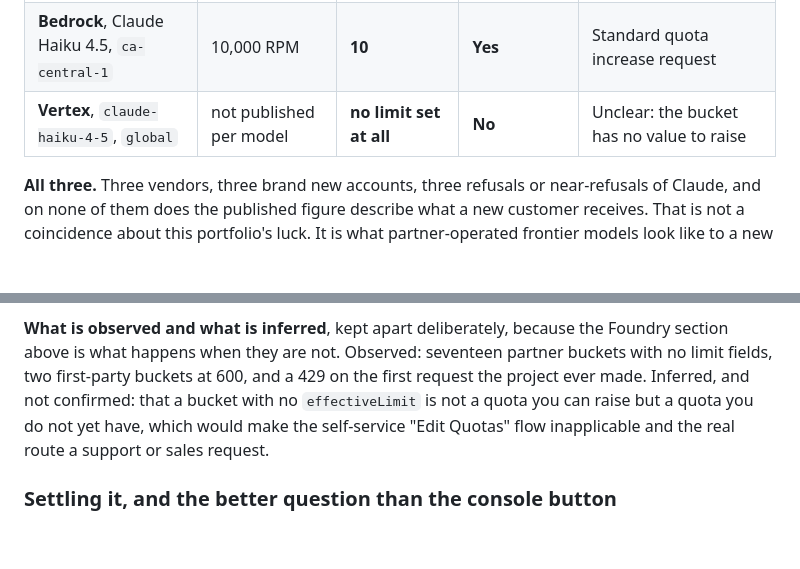
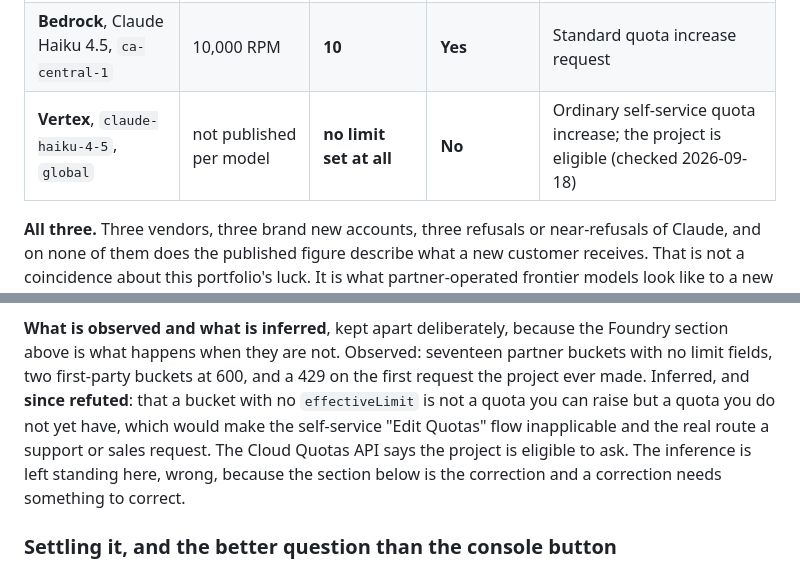
Before and after one commit to Peter-A-P/compliant-ai-gateway, a Markdown page: docs/hyperscaler-setup.md, 2 parts joined by grey strips. GitHub-like rendering; blank space fills up the shorter version.

```diff
--- a/docs/hyperscaler-setup.md
+++ b/docs/hyperscaler-setup.md
@@ -660,7 +660,7 @@ Measured 2026-09-15 and 2026-09-16, from the accounts rather than from documenta
 |---|---|---|---|---|
 | **Foundry**, `claude-haiku-4-5`, `eastus2` | 80 RPM | **0** | **No** | A form, evaluated individually, not guaranteed |
 | **Bedrock**, Claude Haiku 4.5, `ca-central-1` | 10,000 RPM | **10** | **Yes** | Standard quota increase request |
-| **Vertex**, `claude-haiku-4-5`, `global` | not published per model | **no limit set at all** | **No** | Unclear: the bucket has no value to raise |
+| **Vertex**, `claude-haiku-4-5`, `global` | not published per model | **no limit set at all** | **No** | Ordinary self-service quota increase; the project is eligible (checked 2026-09-18) |
 
 **All three.** Three vendors, three brand new accounts, three refusals or near-refusals of
 Claude, and on none of them does the published figure describe what a new customer receives.
@@ -731,9 +731,11 @@ any. And an unset bucket is not the same state as a zero bucket: Azure's API sai
 **What is observed and what is inferred**, kept apart deliberately, because the Foundry section
 above is what happens when they are not. Observed: seventeen partner buckets with no limit
 fields, two first-party buckets at 600, and a 429 on the first request the project ever made.
-Inferred, and not confirmed: that a bucket with no `effectiveLimit` is not a quota you can
+Inferred, and **since refuted**: that a bucket with no `effectiveLimit` is not a quota you can
 raise but a quota you do not yet have, which would make the self-service "Edit Quotas" flow
-inapplicable and the real route a support or sales request.
+inapplicable and the real route a support or sales request. The Cloud Quotas API says the
+project is eligible to ask. The inference is left standing here, wrong, because the section
+below is the correction and a correction needs something to correct.
 
 ### Settling it, and the better question than the console button
 
```
Also changed, not shown: other parts of docs/hyperscaler-setup.md (+48 -2 lines), CHANGELOG.md (+24 -1 lines).
